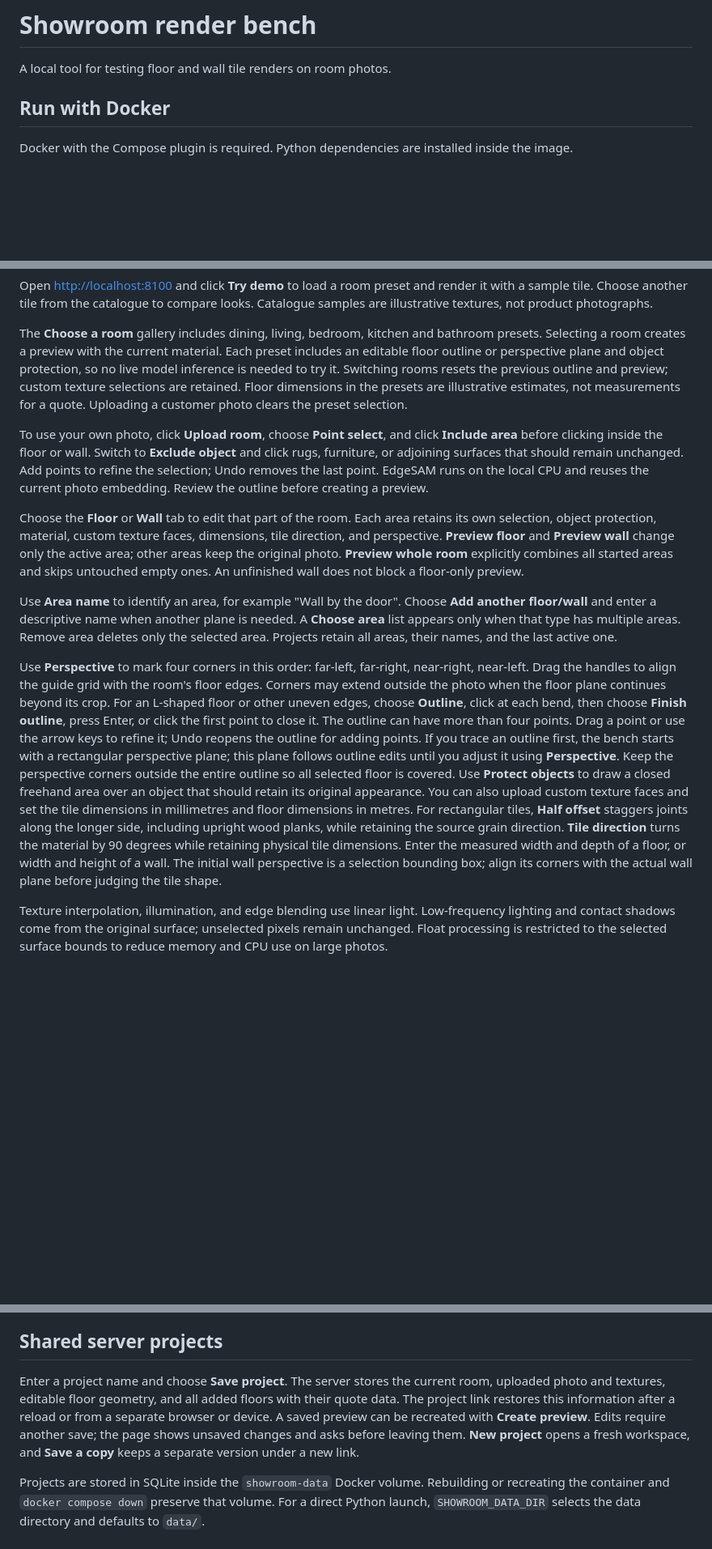
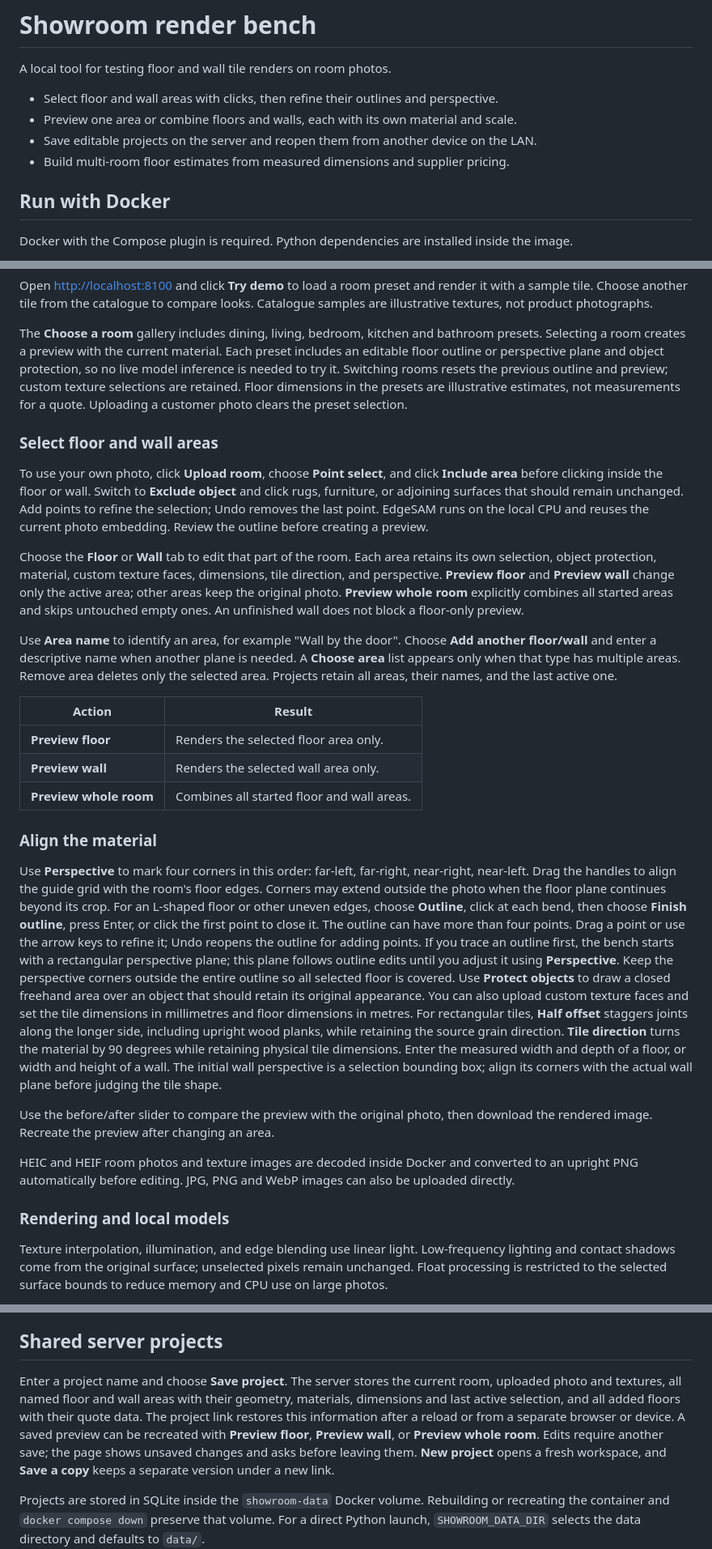
Before and after one commit to CanhKhoQua/showroom, a Markdown page: README.md, 3 parts joined by grey strips. Shown at 81% size. Rendered like a GitHub page; blank space fills up the shorter version.

Commit message:
docs: update floor and wall preview workflow

```diff
--- a/README.md
+++ b/README.md
@@ -1,6 +1,11 @@
 # Showroom render bench
 
 A local tool for testing floor and wall tile renders on room photos.
+
+- Select floor and wall areas with clicks, then refine their outlines and perspective.
+- Preview one area or combine floors and walls, each with its own material and scale.
+- Save editable projects on the server and reopen them from another device on the LAN.
+- Build multi-room floor estimates from measured dimensions and supplier pricing.
 
 ## Run with Docker
 
@@ -23,6 +28,8 @@ resets the previous outline and preview; custom texture selections are retained.
 Floor dimensions in the presets are illustrative estimates, not measurements
 for a quote. Uploading a customer photo clears the preset selection.
 
+### Select floor and wall areas
+
 To use your own photo, click **Upload room**, choose **Point select**, and click
 **Include area** before clicking inside the floor or wall. Switch to
 **Exclude object** and click rugs, furniture, or adjoining surfaces that should
@@ -42,6 +49,14 @@ Use **Area name** to identify an area, for example "Wall by the door". Choose
 needed. A **Choose area** list appears only when that type has multiple areas.
 Remove area deletes only the selected area. Projects retain all areas, their
 names, and the last active one.
+
+| Action | Result |
+| --- | --- |
+| **Preview floor** | Renders the selected floor area only. |
+| **Preview wall** | Renders the selected wall area only. |
+| **Preview whole room** | Combines all started floor and wall areas. |
+
+### Align the material
 
 Use **Perspective** to mark four corners in this
 order: far-left, far-right, near-right, near-left. Drag the handles to align
@@ -65,6 +80,15 @@ including upright wood planks, while retaining the source grain direction.
 tile dimensions. Enter the measured width and depth of a floor, or width and
 height of a wall. The initial wall perspective is a selection bounding box;
 align its corners with the actual wall plane before judging the tile shape.
+
+Use the before/after slider to compare the preview with the original photo,
+then download the rendered image. Recreate the preview after changing an area.
+
+HEIC and HEIF room photos and texture images are decoded inside Docker and
+converted to an upright PNG automatically before editing. JPG, PNG and WebP
+images can also be uploaded directly.
+
+### Rendering and local models
 
 Texture interpolation, illumination, and edge blending use linear light.
 Low-frequency lighting and contact shadows come from the original surface;
@@ -201,10 +220,12 @@ exact box boundary does not acquire an extra tile through floating-point error.
 ## Shared server projects
 
 Enter a project name and choose **Save project**. The server stores the current
-room, uploaded photo and textures, editable floor geometry, and all added floors
+room, uploaded photo and textures, all named floor and wall areas with their
+geometry, materials, dimensions and last active selection, and all added floors
 with their quote data. The project link restores this information after a reload
 or from a separate browser or device. A saved preview can be recreated with
-**Create preview**. Edits require another save; the page shows unsaved changes
+**Preview floor**, **Preview wall**, or **Preview whole room**.
+Edits require another save; the page shows unsaved changes
 and asks before leaving them. **New project** opens a fresh workspace, and
 **Save a copy** keeps a separate version under a new link.
 
```
Also changed, not shown: other parts of README.md (+3 -8 lines).
